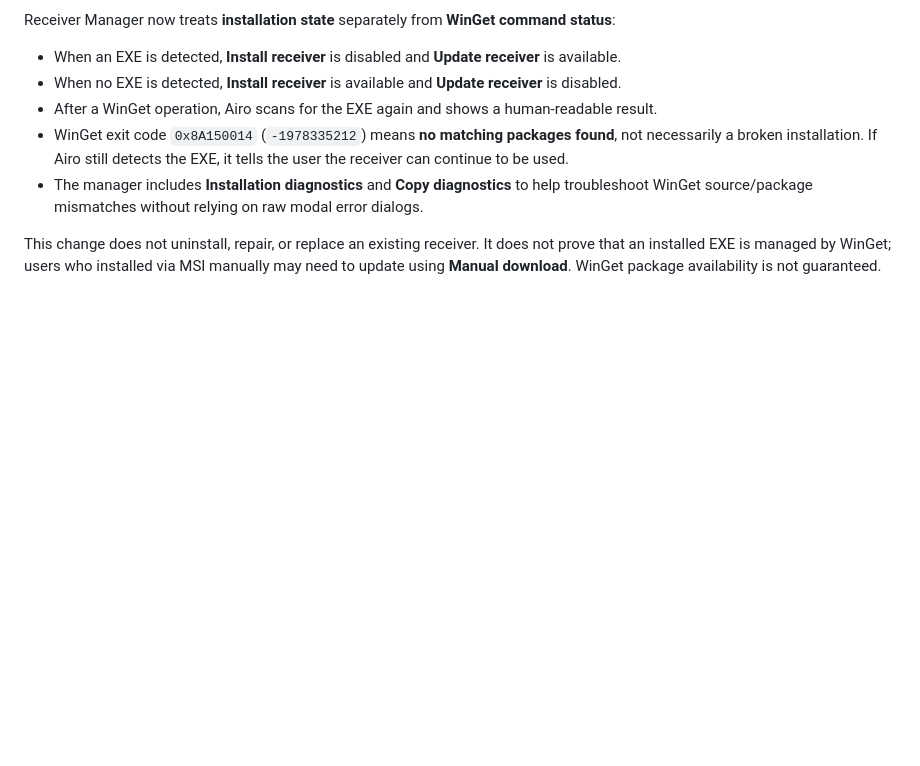
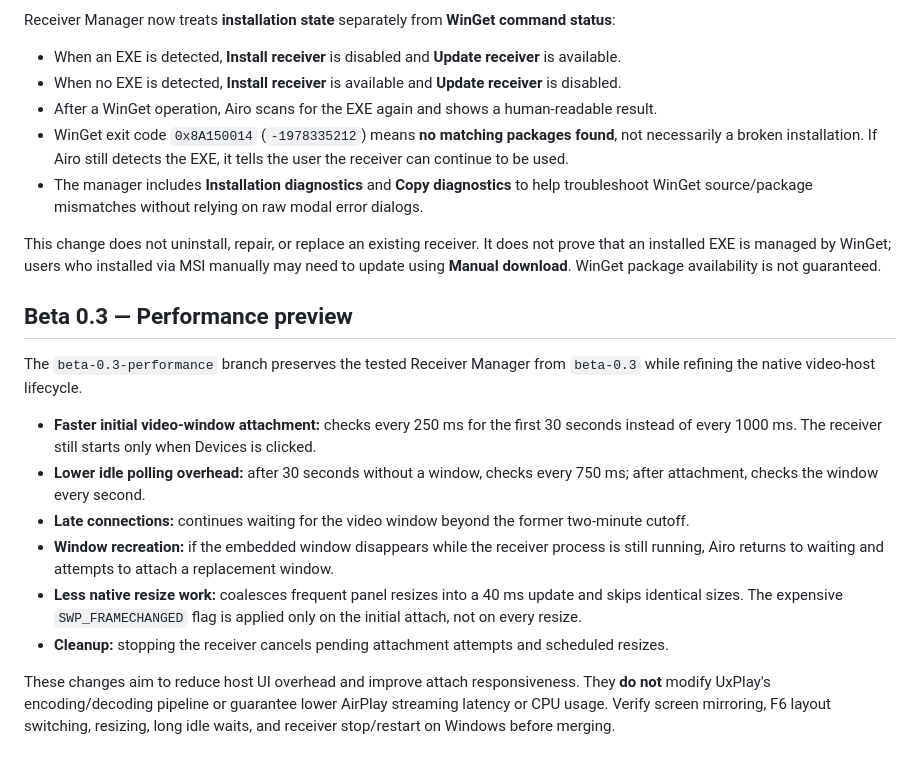
Before and after one commit to alonweizzz/Airo, a Markdown page: README.md, the part around the change. Drawn GitHub-style; blank space fills up the shorter version.

Commit message:
Document performance optimizations, limits and Windows regression tests

```diff
--- a/README.md
+++ b/README.md
@@ -106,3 +106,16 @@ Receiver Manager now treats **installation state** separately from **WinGet comm
 - The manager includes **Installation diagnostics** and **Copy diagnostics** to help troubleshoot WinGet source/package mismatches without relying on raw modal error dialogs.
 
 This change does not uninstall, repair, or replace an existing receiver. It does not prove that an installed EXE is managed by WinGet; users who installed via MSI manually may need to update using **Manual download**. WinGet package availability is not guaranteed.
+
+## Beta 0.3 — Performance preview
+
+The `beta-0.3-performance` branch preserves the tested Receiver Manager from `beta-0.3` while refining the native video-host lifecycle.
+
+- **Faster initial video-window attachment:** checks every 250 ms for the first 30 seconds instead of every 1000 ms. The receiver still starts only when Devices is clicked.
+- **Lower idle polling overhead:** after 30 seconds without a window, checks every 750 ms; after attachment, checks the window every second.
+- **Late connections:** continues waiting for the video window beyond the former two-minute cutoff.
+- **Window recreation:** if the embedded window disappears while the receiver process is still running, Airo returns to waiting and attempts to attach a replacement window.
+- **Less native resize work:** coalesces frequent panel resizes into a 40 ms update and skips identical sizes. The expensive `SWP_FRAMECHANGED` flag is applied only on the initial attach, not on every resize.
+- **Cleanup:** stopping the receiver cancels pending attachment attempts and scheduled resizes.
+
+These changes aim to reduce host UI overhead and improve attach responsiveness. They **do not** modify UxPlay's encoding/decoding pipeline or guarantee lower AirPlay streaming latency or CPU usage. Verify screen mirroring, F6 layout switching, resizing, long idle waits, and receiver stop/restart on Windows before merging.
```
